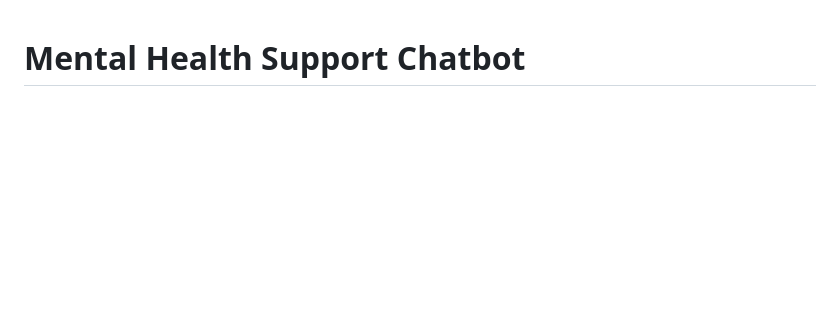
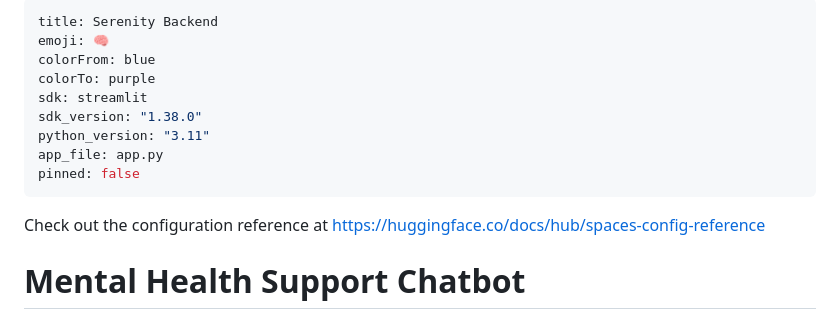
Before and after one commit to salmahazem14/NLP-Final-Project-, a Markdown page: README.md, the part around the change. Rendered like a GitHub page; blank space fills up the shorter version.

Commit message:
Update README with project metadata and description
Added metadata and configuration details for the Serenity Backend project.

```diff
--- a/README.md
+++ b/README.md
@@ -1,3 +1,17 @@
+---
+title: Serenity Backend
+emoji: 🧠
+colorFrom: blue
+colorTo: purple
+sdk: streamlit
+sdk_version: "1.38.0"
+python_version: "3.11"
+app_file: app.py
+pinned: false
+---
+
+Check out the configuration reference at https://huggingface.co/docs/hub/spaces-config-reference
+
 # Mental Health Support Chatbot
 
 A smart, end-to-end RAG-based chatbot that understands what you're feeling and helps with mental health questions. It auto-detects your language, recognizes your emotions, and gives you thoughtful answers in your own language.
```
